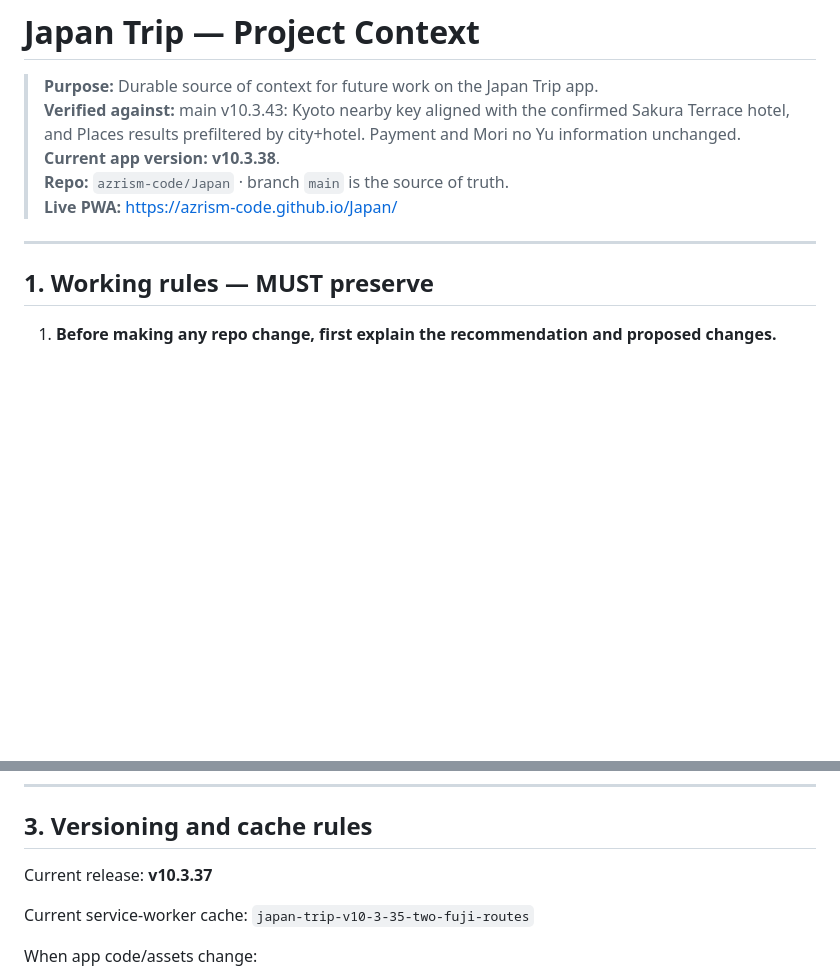
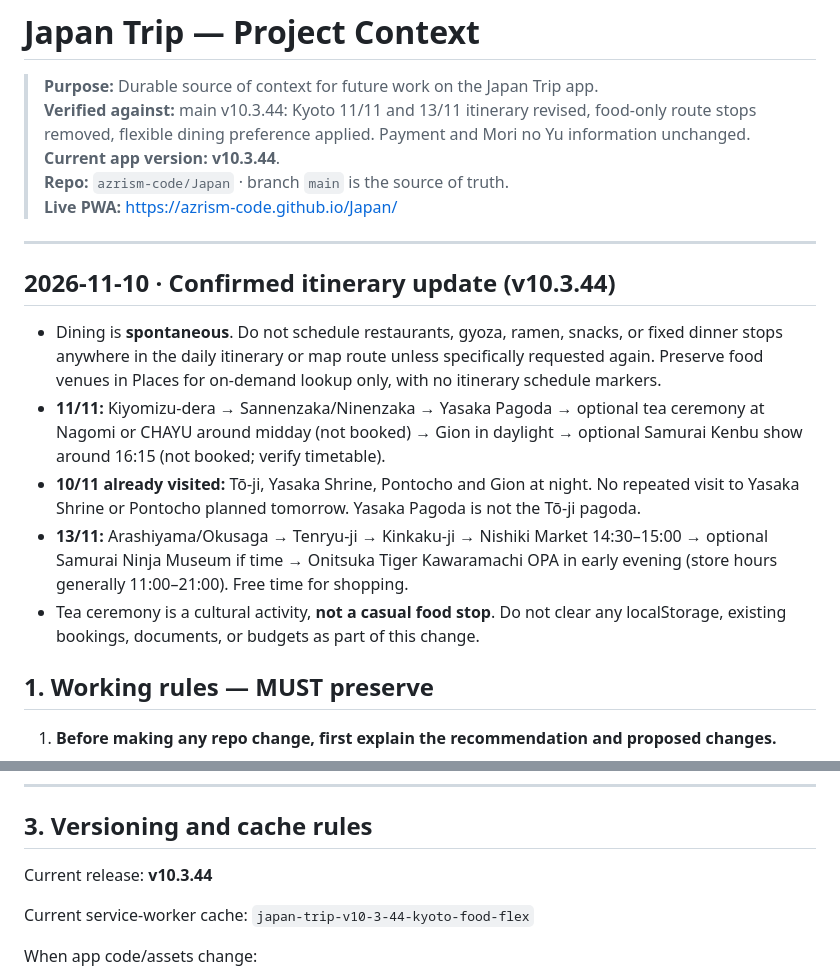
Before and after one commit to azrism-code/Japan, a Markdown page: PROJECT_CONTEXT.md, 2 parts joined by grey strips. Drawn GitHub-style; blank space fills up the shorter version.

Commit message:
Sync Japan Trip 10.3.44 travel plan and PWA cache

```diff
--- a/PROJECT_CONTEXT.md
+++ b/PROJECT_CONTEXT.md
@@ -1,12 +1,20 @@
 # Japan Trip — Project Context
 
 > **Purpose:** Durable source of context for future work on the Japan Trip app.
-> **Verified against:** main v10.3.43: Kyoto nearby key aligned with the confirmed Sakura Terrace hotel, and Places results prefiltered by city+hotel. Payment and Mori no Yu information unchanged.
-> **Current app version:** **v10.3.38**.
+> **Verified against:** main v10.3.44: Kyoto 11/11 and 13/11 itinerary revised, food-only route stops removed, flexible dining preference applied. Payment and Mori no Yu information unchanged.
+> **Current app version:** **v10.3.44**.
 > **Repo:** `azrism-code/Japan` · branch `main` is the source of truth.
 > **Live PWA:** https://azrism-code.github.io/Japan/
 
 ---
+
+## 2026-11-10 · Confirmed itinerary update (v10.3.44)
+
+- Dining is **spontaneous**. Do not schedule restaurants, gyoza, ramen, snacks, or fixed dinner stops anywhere in the daily itinerary or map route unless specifically requested again. Preserve food venues in Places for on-demand lookup only, with no itinerary schedule markers.
+- **11/11:** Kiyomizu-dera → Sannenzaka/Ninenzaka → Yasaka Pagoda → optional tea ceremony at Nagomi or CHAYU around midday (not booked) → Gion in daylight → optional Samurai Kenbu show around 16:15 (not booked; verify timetable).
+- **10/11 already visited:** Tō-ji, Yasaka Shrine, Pontocho and Gion at night. No repeated visit to Yasaka Shrine or Pontocho planned tomorrow. Yasaka Pagoda is not the Tō-ji pagoda.
+- **13/11:** Arashiyama/Okusaga → Tenryu-ji → Kinkaku-ji → Nishiki Market 14:30–15:00 → optional Samurai Ninja Museum if time → Onitsuka Tiger Kawaramachi OPA in early evening (store hours generally 11:00–21:00). Free time for shopping.
+- Tea ceremony is a cultural activity, **not a casual food stop**. Do not clear any localStorage, existing bookings, documents, or budgets as part of this change.
 
 ## 1. Working rules — MUST preserve
 
@@ -66,10 +74,10 @@ Some final trip facts are still applied by runtime modules rather than being ful
 
 ## 3. Versioning and cache rules
 
-Current release: **v10.3.37**
+Current release: **v10.3.44**
 
 Current service-worker cache:
-`japan-trip-v10-3-35-two-fuji-routes`
+`japan-trip-v10-3-44-kyoto-food-flex`
 
 When app code/assets change:
 
```
